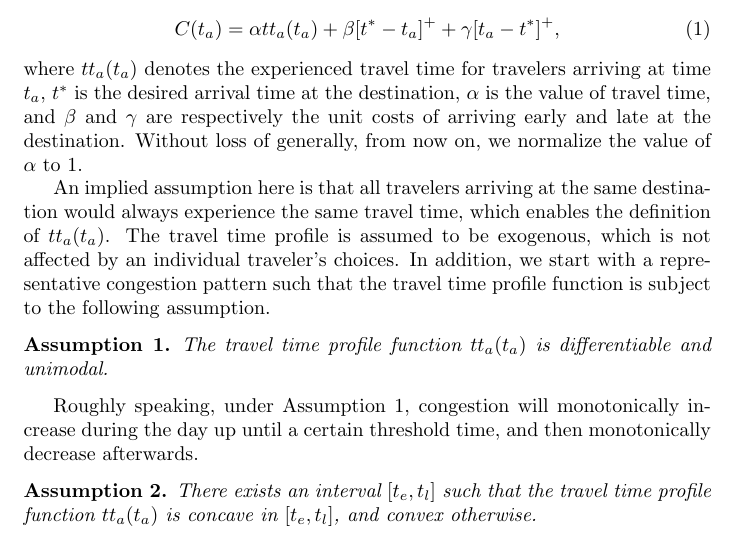
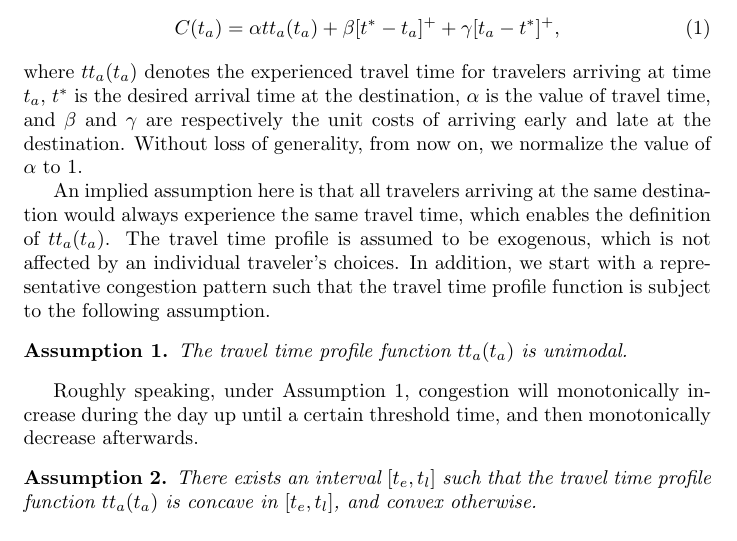
Before and after one commit to Piripuz/inverting-departure-paper, a LaTeX document (main.tex, which reads Sections/Theory.tex): part of page 2 of 22, cut so that both start at the same text. Compiled offline with pdfLaTeX.

Commit message:
Updates from Overleaf

```diff
--- a/Sections/Theory.tex
+++ b/Sections/Theory.tex
@@ -17,14 +17,14 @@ To capture such trade-offs, we follow the bottleneck model by considering that e
   \label{eq:cost_ta}
   C(t_a) = \alpha tt_a(t_a) + \beta[t^*-t_a]^+ + \gamma[t_a-t^*]^+,
 \end{equation}
-where $tt_a(t_a)$ denotes the experienced travel time for travelers arriving at time $t_a$, \(t^*\) is the desired arrival time at the destination,  \(\alpha\) is the value of travel time, and \(\beta\) and \(\gamma\) are respectively the unit costs of arriving early and late at the destination. Without loss of generally, from now on, we normalize the value of $\alpha$ to 1.
+where $tt_a(t_a)$ denotes the experienced travel time for travelers arriving at time $t_a$, \(t^*\) is the desired arrival time at the destination,  \(\alpha\) is the value of travel time, and \(\beta\) and \(\gamma\) are respectively the unit costs of arriving early and late at the destination. Without loss of generality, from now on, we normalize the value of $\alpha$ to 1.
 
 
  An implied assumption here is that all travelers arriving at the same destination would always experience the same travel time, which enables the definition of $tt_a(t_a)$. The travel time profile is assumed to be exogenous, which is not affected by an individual traveler's choices.  In addition, we start with a representative congestion pattern such that the travel time profile function is subject to the following assumption.
 
 
 \begin{assumption}\label{ass:quasiconc}
-   The travel time profile function $tt_a(t_a)$ is differentiable and unimodal.
+   The travel time profile function $tt_a(t_a)$ is unimodal.
 \end{assumption}
 
 Roughly speaking, under Assumption \ref{ass:quasiconc}, congestion will monotonically increase during the day up until a certain threshold time, and then monotonically decrease afterwards.
```
